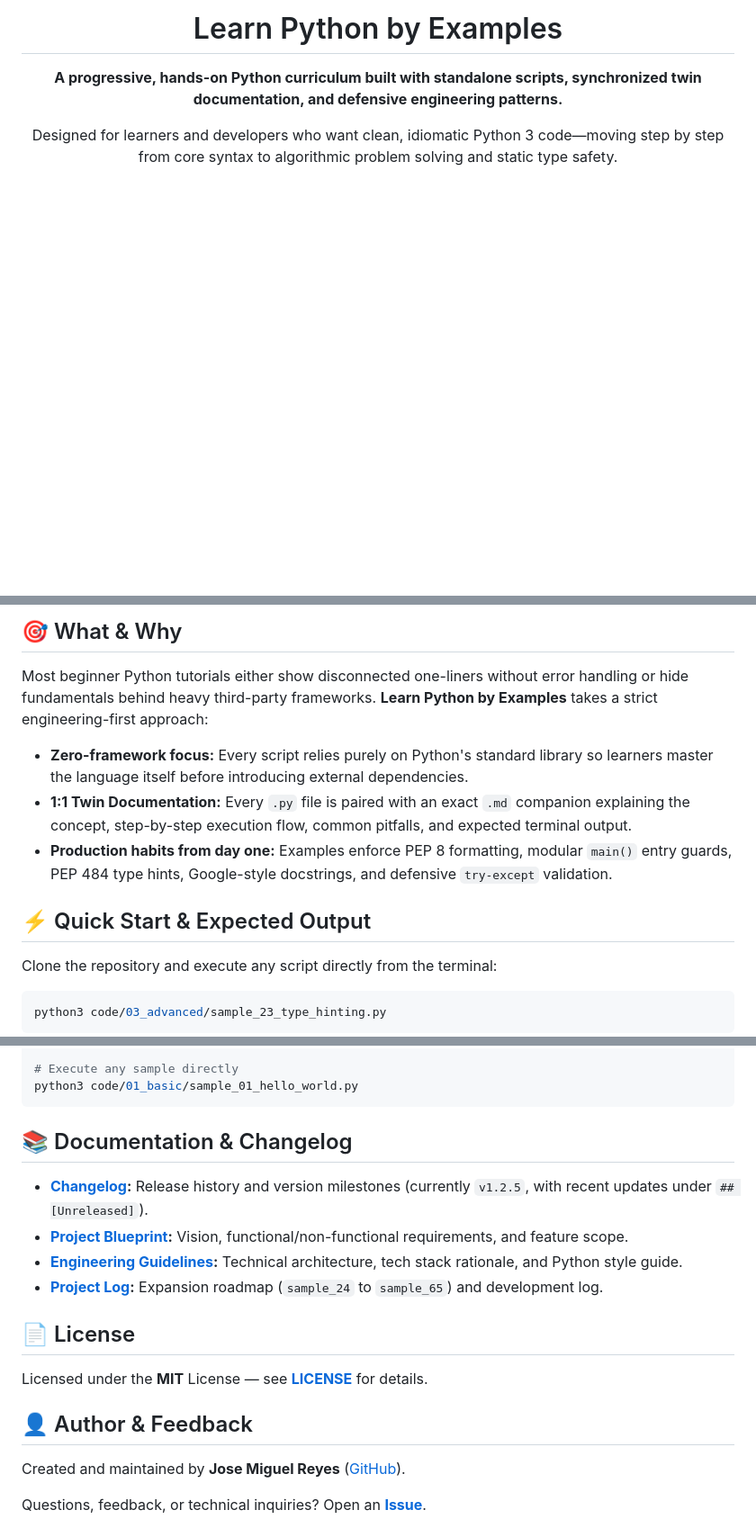
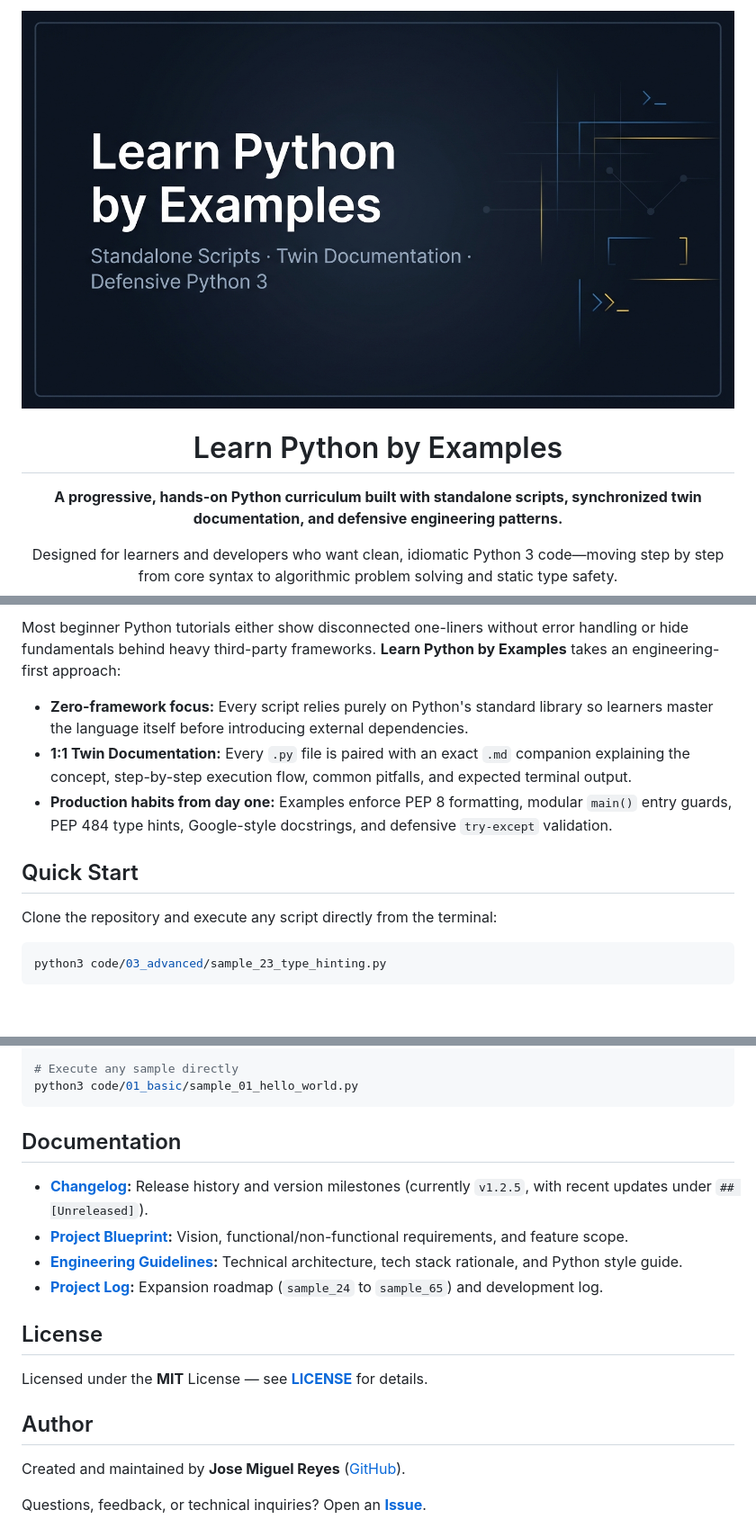
Before and after one commit to seyerjo/learn-python-by-examples, a Markdown page: README.md, 3 parts joined by grey strips. Shown at 90% size. GitHub-like rendering; pictures changed too: .github/assets/banner.png (added); blank space fills up the shorter version.

````diff
--- a/README.md
+++ b/README.md
@@ -1,4 +1,6 @@
 <div align="center">
+
+<img src="./.github/assets/banner.png" alt="Learn Python by Examples Banner" width="840" />
 
 # Learn Python by Examples
 
@@ -40,13 +32,11 @@ graph TD
 
-## 🎯 What & Why
-
-Most beginner Python tutorials either show disconnected one-liners without error handling or hide fundamentals behind heavy third-party frameworks. **Learn Python by Examples** takes a strict engineering-first approach:
+Most beginner Python tutorials either show disconnected one-liners without error handling or hide fundamentals behind heavy third-party frameworks. **Learn Python by Examples** takes an engineering-first approach:
 
 * **Zero-framework focus:** Every script relies purely on Python's standard library so learners master the language itself before introducing external dependencies.
 * **1:1 Twin Documentation:** Every `.py` file is paired with an exact `.md` companion explaining the concept, step-by-step execution flow, common pitfalls, and expected terminal output.
 * **Production habits from day one:** Examples enforce PEP 8 formatting, modular `main()` entry guards, PEP 484 type hints, Google-style docstrings, and defensive `try-except` validation.
 
-## ⚡ Quick Start & Expected Output
+## Quick Start
 
 Clone the repository and execute any script directly from the terminal:
 
@@ -148,18 +154,18 @@ cd learn-python-by-examples
 python3 code/01_basic/sample_01_hello_world.py
 ```
 
-## 📚 Documentation & Changelog
+## Documentation
 
 * **[Changelog](./CHANGELOG.md):** Release history and version milestones (currently `v1.2.5`, with recent updates under `## [Unreleased]`).
 * **[Project Blueprint](./docs/01_project_blueprint.md):** Vision, functional/non-functional requirements, and feature scope.
 * **[Engineering Guidelines](./docs/02_engineering_guidelines.md):** Technical architecture, tech stack rationale, and Python style guide.
 * **[Project Log](./docs/03_project_log.md):** Expansion roadmap (`sample_24` to `sample_65`) and development log.
 
-## 📄 License
+## License
 
 Licensed under the **MIT** License — see **[LICENSE](./LICENSE)** for details.
 
-## 👤 Author & Feedback
+## Author
 
 Created and maintained by **Jose Miguel Reyes** ([GitHub](https://github.com/seyerjo)).
 
````
Also changed, not shown: other parts of README.md (+59 -53 lines).
